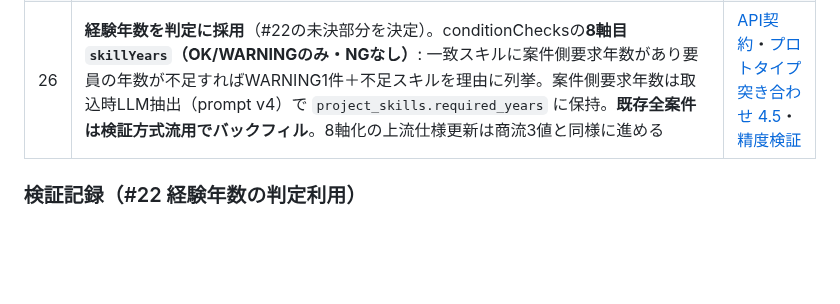
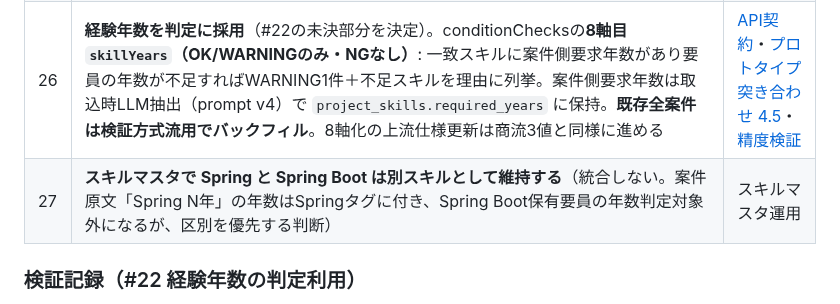
Before and after one commit to 2way-adachi/2way-ses-system, a Markdown page: docs/development/decision-log.md, the part around the change. Rendered like a GitHub page; blank space fills up the shorter version.

Commit message:
docs: 決定#27 SpringとSpring Bootは別スキルとして維持
Co-Authored-By: Claude Fable 5 <noreply@anthropic.com>

```diff
--- a/docs/development/decision-log.md
+++ b/docs/development/decision-log.md
@@ -106,6 +106,7 @@
 | 24 | **NGワードは判定軸に採用しない**（保持場所・判定対象の定義が必要になった時点で再検討） | [プロトタイプ突き合わせ 4章](../design/matching-prototype-alignment.md) |
 | 25 | **マッチングスコア新仕様（上流2ab7445）の採用と詳細確定**。skillScore=必須80%＋尚可20%（片側0件はもう片方を100%扱い）。conditionChecksは7軸（個人事業主を追加）・各軸に理由文字列。境界値: 単価乖離5万円以内/開始遅れ1ヶ月以内/年齢超過5歳以内=WARNING・超えたらNG。稼働形態は対応表判定。**商流はOK/WARNING/NGの3値**（own_plus_support×BP=WARNING。OK/NG二値からの変更は上流同意済み）。null軸はOK＋理由「判定材料なし」。NG1件で対象外。conditionFactor=1.00/0.90/0.80/0.70。match_snapshotは**バージョン付きv2**（既存v1は移行せず従来表示）。実機検証反映: 単価は**対の値が揃えば部分判定**（要員min×案件max等。メール由来案件は上限のみ記載が多数派のため） | [API契約](../design/phase1-api-contract.md)・[データモデル](../design/data-model.md)・[プロトタイプ突き合わせ 4章1e](../design/matching-prototype-alignment.md) |
 | 26 | **経験年数を判定に採用**（#22の未決部分を決定）。conditionChecksの**8軸目 `skillYears`（OK/WARNINGのみ・NGなし）**: 一致スキルに案件側要求年数があり要員の年数が不足すればWARNING1件＋不足スキルを理由に列挙。案件側要求年数は取込時LLM抽出（prompt v4）で `project_skills.required_years` に保持。**既存全案件は検証方式流用でバックフィル**。8軸化の上流仕様更新は商流3値と同様に進める | [API契約](../design/phase1-api-contract.md)・[プロトタイプ突き合わせ 4.5](../design/matching-prototype-alignment.md)・[精度検証](../design/skill-years-extraction-verification.md) |
+| 27 | **スキルマスタで Spring と Spring Boot は別スキルとして維持する**（統合しない。案件原文「Spring N年」の年数はSpringタグに付き、Spring Boot保有要員の年数判定対象外になるが、区別を優先する判断） | スキルマスタ運用 |
 
 ### 検証記録（#22 経験年数の判定利用）
 
```
